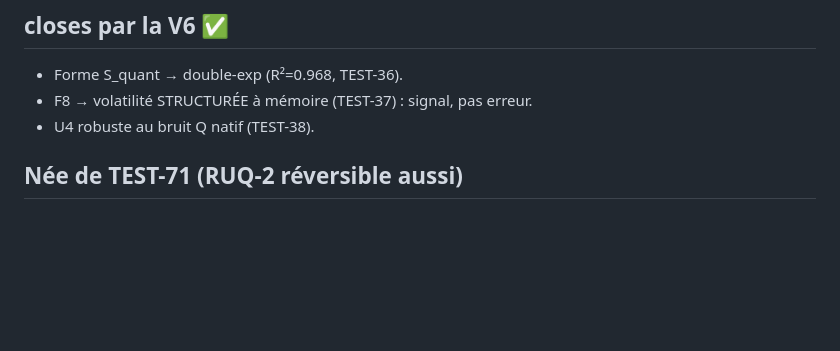
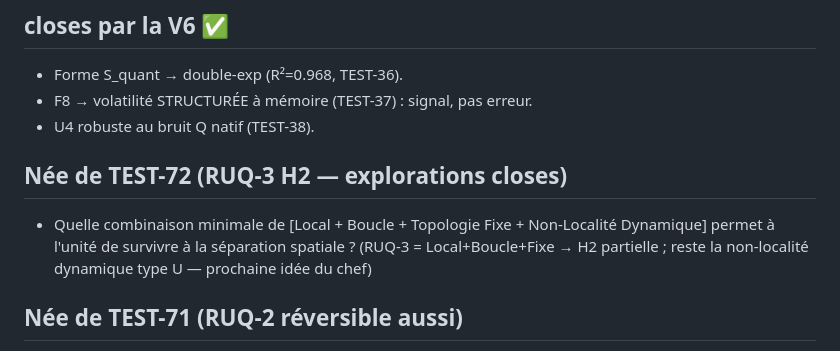
Before and after one commit to jonathansearch/ratiss-focal, a Markdown page: QUESTIONS-OUVERTES.md, the part around the change. GitHub-like rendering; blank space fills up the shorter version.

Commit message:
TEST-72: QUESTIONS-OUVERTES.md

```diff
--- a/QUESTIONS-OUVERTES.md
+++ b/QUESTIONS-OUVERTES.md
@@ -29,6 +29,12 @@
 - Forme S_quant → double-exp (R²=0.968, TEST-36).
 - F8 → volatilité STRUCTURÉE à mémoire (TEST-37) : signal, pas erreur.
 - U4 robuste au bruit Q natif (TEST-38).
+
+## Née de TEST-72 (RUQ-3 H2 — explorations closes)
+- Quelle combinaison minimale de [Local + Boucle + Topologie Fixe +
+  Non-Localité Dynamique] permet à l'unité de survivre à la séparation
+  spatiale ? (RUQ-3 = Local+Boucle+Fixe → H2 partielle ; reste la
+  non-localité dynamique type U — prochaine idée du chef)
 
 ## Née de TEST-71 (RUQ-2 réversible aussi)
 - Quelle architecture minimale permet à l'unité de survivre à la
```
